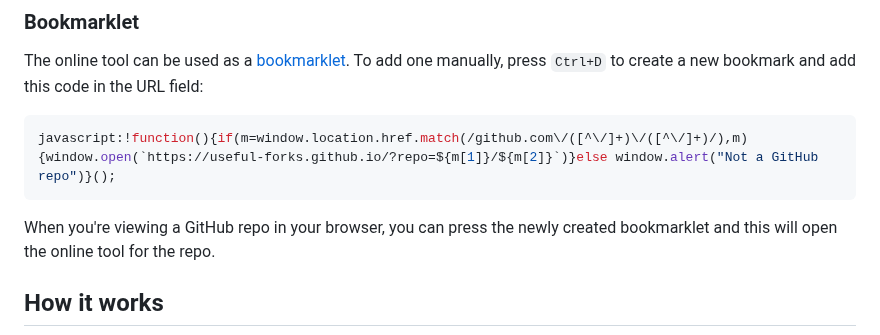
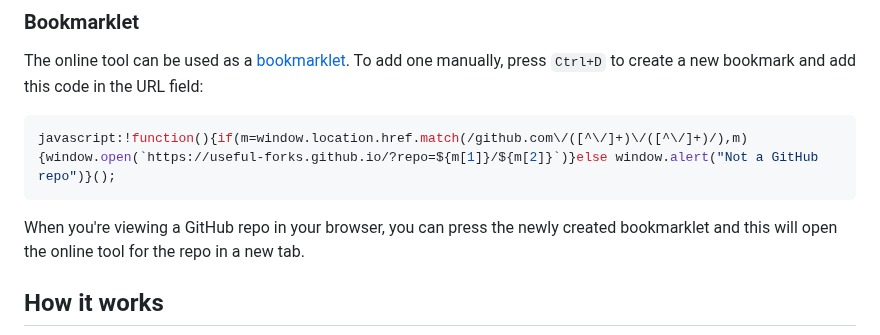
Before and after one commit to useful-forks/useful-forks.github.io, a Markdown page: README.md, the part around the change. GitHub-like rendering.

````diff
--- a/README.md
+++ b/README.md
@@ -66,7 +66,7 @@ The online tool can be used as a [bookmarklet](https://en.wikipedia.org/wiki/Boo
 javascript:!function(){if(m=window.location.href.match(/github.com\/([^\/]+)\/([^\/]+)/),m){window.open(`https://useful-forks.github.io/?repo=${m[1]}/${m[2]}`)}else window.alert("Not a GitHub repo")}();
 ```
 
-When you're viewing a GitHub repo in your browser, you can press the newly created bookmarklet and this will open the online tool for the repo.
+When you're viewing a GitHub repo in your browser, you can press the newly created bookmarklet and this will open the online tool for the repo in a new tab.
 
 ## How it works
 ![Activity_Diagram](media/query-diagram.png)
````
